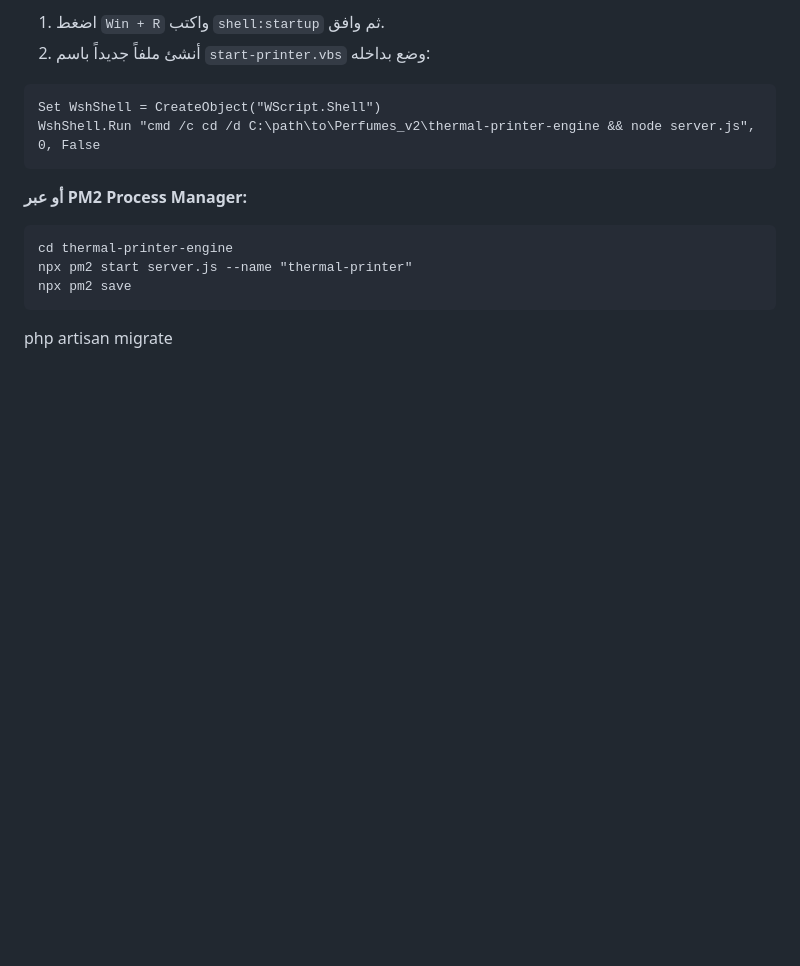
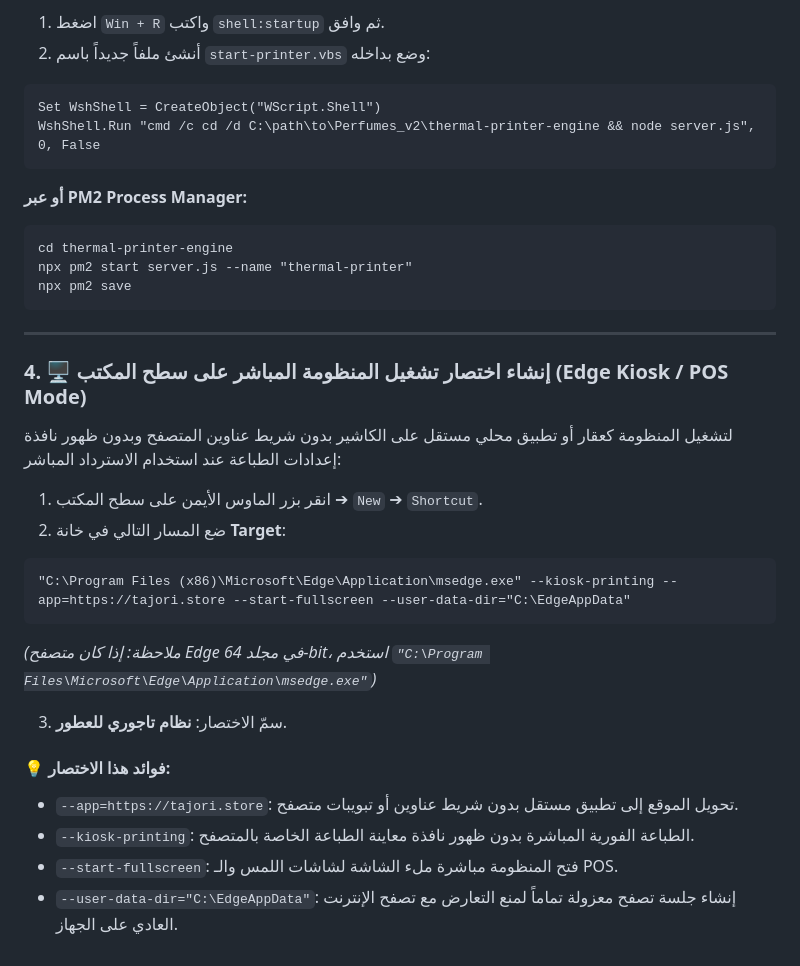
Before and after one commit to ofifice-alalem/Perfumes_v2, a Markdown page: steps_v2/installation.md, the part around the change. Rendered like a GitHub page; blank space fills up the shorter version.

Commit message:
docs: add deployment guide and installation instructions for project setup

````diff
--- a/steps_v2/installation.md
+++ b/steps_v2/installation.md
@@ -291,5 +291,23 @@ npx pm2 start server.js --name "thermal-printer"
 npx pm2 save
 ```
 
+---
 
-php artisan migrate
+### 4. 🖥️ إنشاء اختصار تشغيل المنظومة المباشر على سطح المكتب (Edge Kiosk / POS Mode)
+
+لتشغيل المنظومة كعقار أو تطبيق محلي مستقل على الكاشير بدون شريط عناوين المتصفح وبدون ظهور نافذة إعدادات الطباعة عند استخدام الاسترداد المباشر:
+
+1. انقر بزر الماوس الأيمن على سطح المكتب ➔ `New` ➔ `Shortcut`.
+2. ضع المسار التالي في خانة **Target**:
+```cmd
+"C:\Program Files (x86)\Microsoft\Edge\Application\msedge.exe" --kiosk-printing --app=https://tajori.store --start-fullscreen --user-data-dir="C:\EdgeAppData"
+```
+*(ملاحظة: إذا كان متصفح Edge في مجلد 64-bit، استخدم `"C:\Program Files\Microsoft\Edge\Application\msedge.exe"`)*
+
+3. سمّ الاختصار: **نظام تاجوري للعطور**.
+
+#### 💡 فوائد هذا الاختصار:
+* `--app=https://tajori.store`: تحويل الموقع إلى تطبيق مستقل بدون شريط عناوين أو تبويبات متصفح.
+* `--kiosk-printing`: الطباعة الفورية المباشرة بدون ظهور نافذة معاينة الطباعة الخاصة بالمتصفح.
+* `--start-fullscreen`: فتح المنظومة مباشرة ملء الشاشة لشاشات اللمس والـ POS.
+* `--user-data-dir="C:\EdgeAppData"`: إنشاء جلسة تصفح معزولة تماماً لمنع التعارض مع تصفح الإنترنت العادي على الجهاز.
````
Also changed, not shown: steps_v2/deployment_and_maintenance/MASTER_DEPLOYMENT_GUIDE.md (+5 -1 lines).
